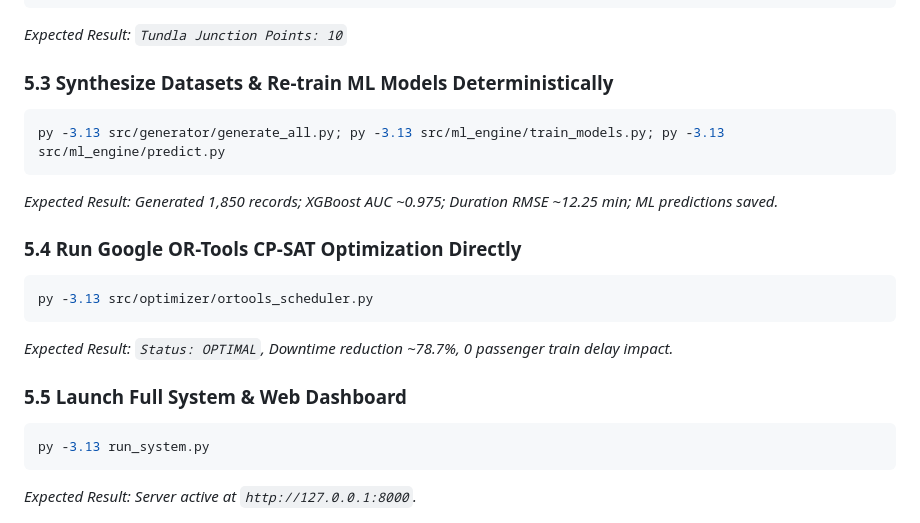
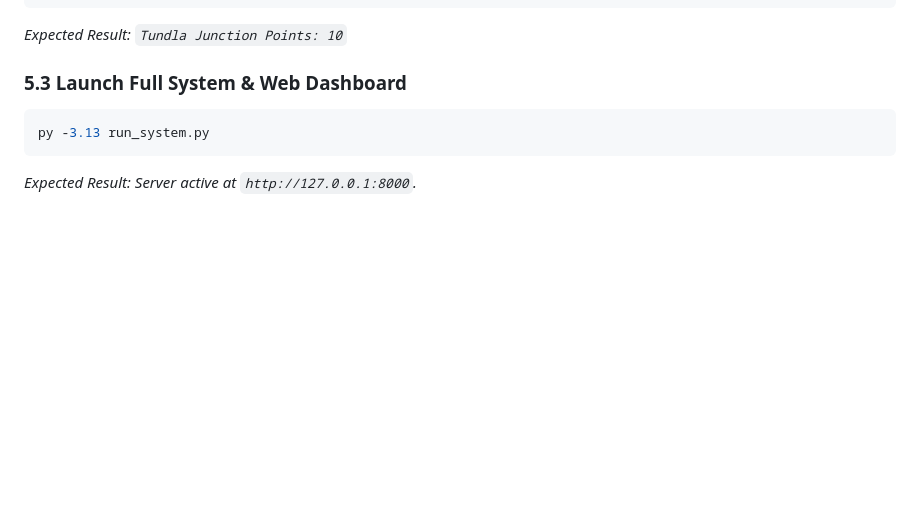
Before and after one commit to Flyinace/Railways, a Markdown page: PROGRESS.md, the part around one of its changes. Drawn GitHub-style; blank space fills up the shorter version.

````diff
--- a/PROGRESS.md
+++ b/PROGRESS.md
@@ -47,19 +48,7 @@ py -3.13 -c "from fastapi.testclient import TestClient; from src.api.main import
 ```
 *Expected Result: `Tundla Junction Points: 10`*
 
-### 5.3 Synthesize Datasets & Re-train ML Models Deterministically
-```powershell
-py -3.13 src/generator/generate_all.py; py -3.13 src/ml_engine/train_models.py; py -3.13 src/ml_engine/predict.py
-```
-*Expected Result: Generated 1,850 records; XGBoost AUC ~0.975; Duration RMSE ~12.25 min; ML predictions saved.*
-
-### 5.4 Run Google OR-Tools CP-SAT Optimization Directly
-```powershell
-py -3.13 src/optimizer/ortools_scheduler.py
-```
-*Expected Result: `Status: OPTIMAL`, Downtime reduction ~78.7%, 0 passenger train delay impact.*
-
-### 5.5 Launch Full System & Web Dashboard
+### 5.3 Launch Full System & Web Dashboard
 ```powershell
 py -3.13 run_system.py
 ```
````
Also changed, not shown: other parts of PROGRESS.md (+13 -12 lines).
